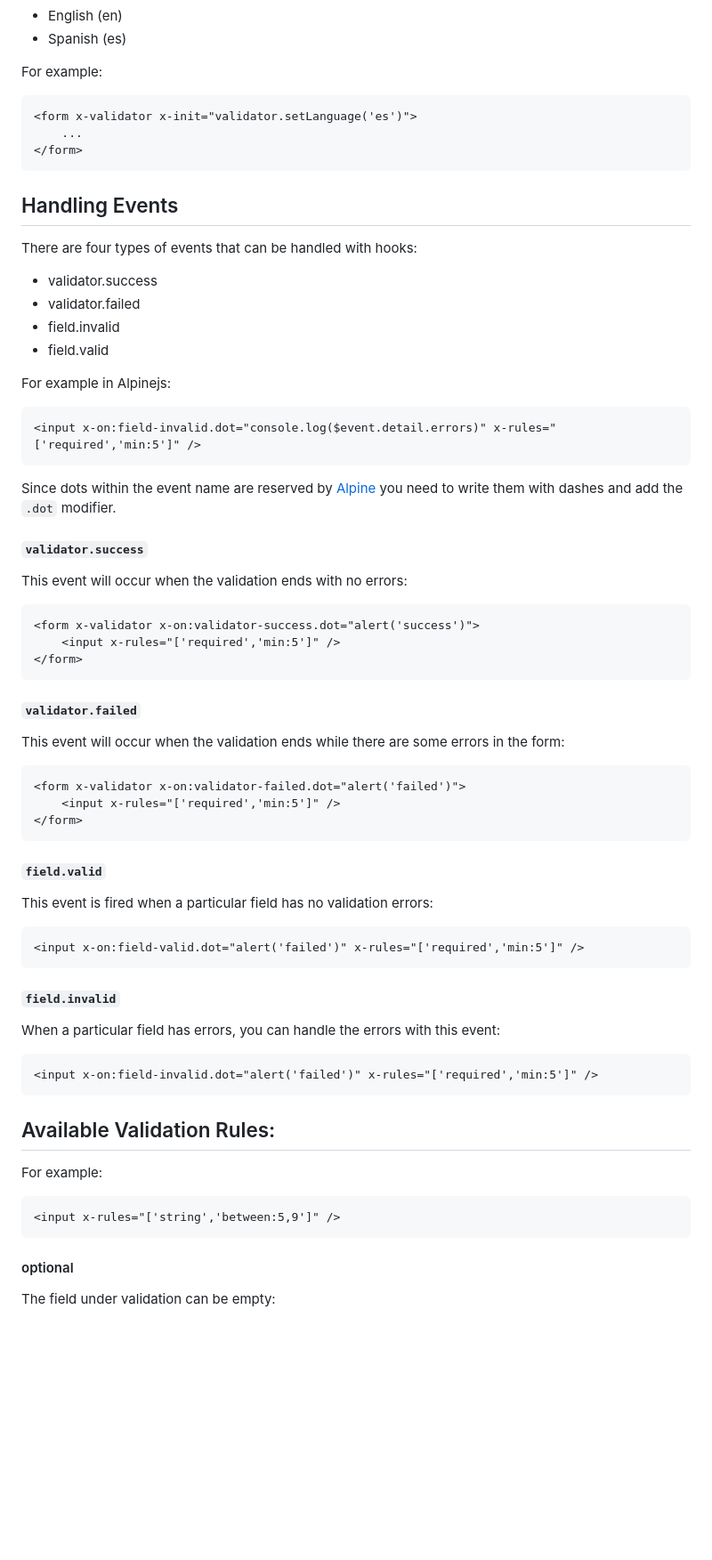
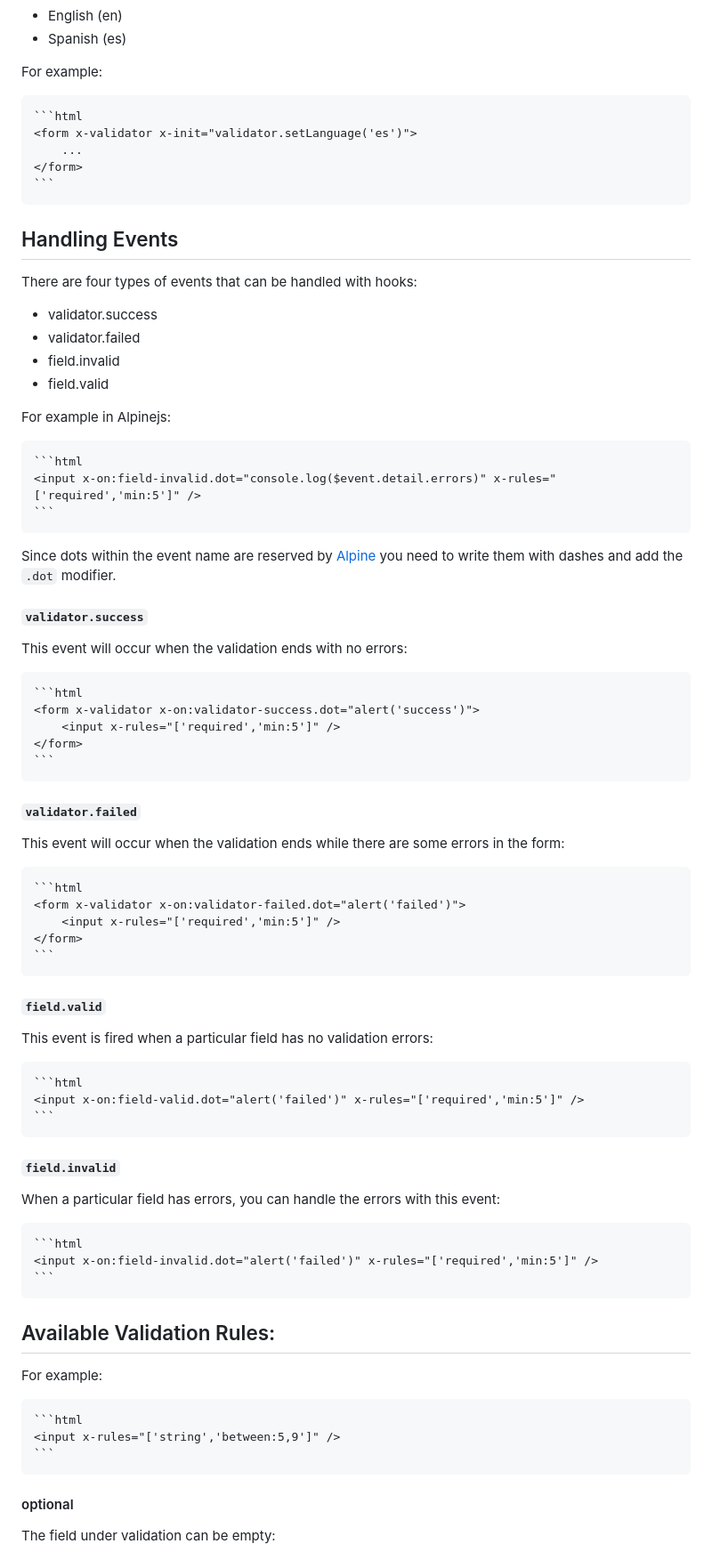
Before and after one commit to fazdiu/x-validator, a Markdown page: README.md, the part around the change printed below. Shown: that part at 89% size. Rendered like a GitHub page; blank space fills up the shorter version.

````diff
--- a/README.md
+++ b/README.md
@@ -175,9 +188,11 @@ Set the language of the error messages.  Default 'en'.  Available languages:
 
 For example:
 
+    ```html
     <form x-validator x-init="validator.setLanguage('es')">
 		...
 	</form>
+    ```
 
 ## Handling Events
 There are four types of events that can be handled with hooks:
@@ -189,7 +204,9 @@ There are four types of events that can be handled with hooks:
 
 For example in Alpinejs:
 
+    ```html
     <input x-on:field-invalid.dot="console.log($event.detail.errors)" x-rules="['required','min:5']" />
+    ```
 
 Since dots within the event name are reserved by [Alpine](https://alpinejs.dev/directives/on#dot) you need to write them with dashes and add the `.dot` modifier.
 
@@ -197,35 +214,45 @@ Since dots within the event name are reserved by [Alpine](https://alpinejs.dev/d
 
 This event will occur when the validation ends with no errors:
 
+    ```html
     <form x-validator x-on:validator-success.dot="alert('success')">
 	    <input x-rules="['required','min:5']" />
     </form>
+    ```
 
 #### `validator.failed`
 
 This event will occur when the validation ends while there are some errors in the form:
 
+    ```html
     <form x-validator x-on:validator-failed.dot="alert('failed')">
 	    <input x-rules="['required','min:5']" />
     </form>
+    ```
 
 #### `field.valid`
 
 This event is fired when a particular field has no validation errors:
 
+    ```html
     <input x-on:field-valid.dot="alert('failed')" x-rules="['required','min:5']" />
+    ```
 
 #### `field.invalid`
 
 When a particular field has errors, you can handle the errors with this event:
 
+    ```html
     <input x-on:field-invalid.dot="alert('failed')" x-rules="['required','min:5']" />
+    ```
 
 ## Available Validation Rules:
 
 For example:
 
+    ```html
     <input x-rules="['string','between:5,9']" />
+    ```
 
 #### optional
 The field under validation can be empty:
````
Also changed, not shown: other parts of README.md (+22 -9 lines).
